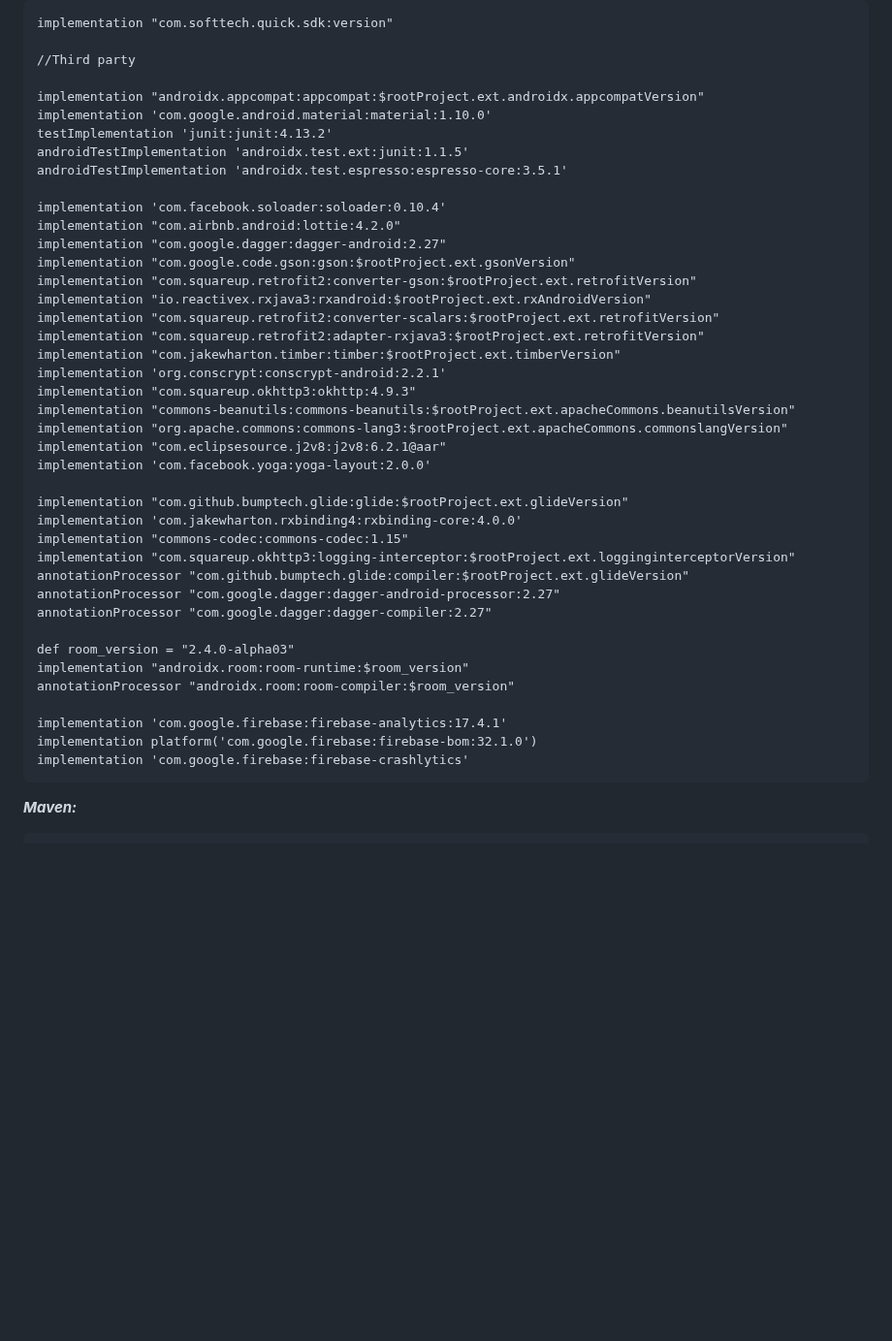
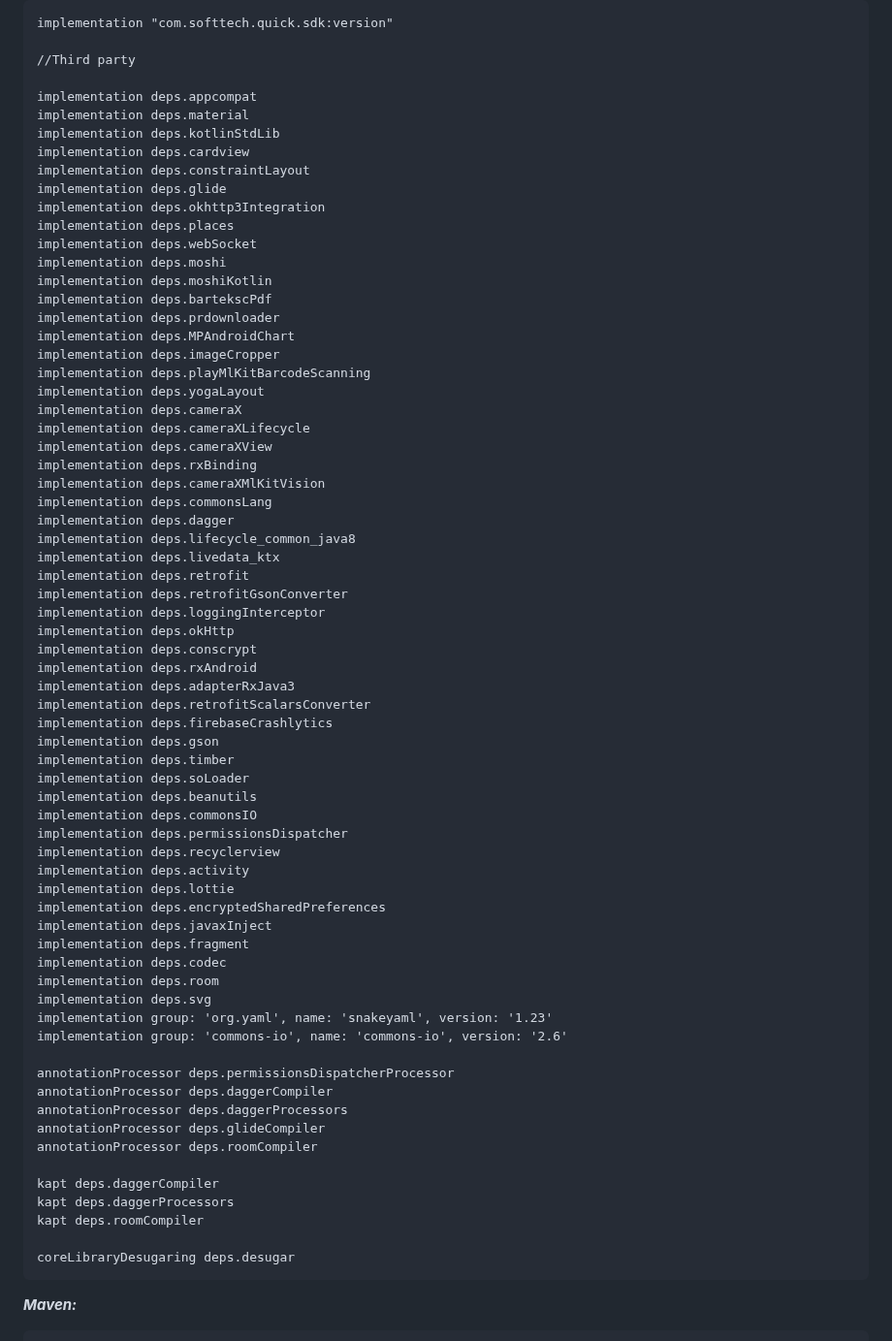
Before and after one commit to STechQ/dist-plateau-mobile-android, a Markdown page: README.md, the part around the change. Shown at 97% size. Rendered like a GitHub page; blank space fills up the shorter version.

Commit message:
Updated third party implementations.

```diff
--- a/README.md
+++ b/README.md
@@ -12,44 +12,70 @@
 
     //Third party
 
-    implementation "androidx.appcompat:appcompat:$rootProject.ext.androidx.appcompatVersion"
-    implementation 'com.google.android.material:material:1.10.0'
-    testImplementation 'junit:junit:4.13.2'
-    androidTestImplementation 'androidx.test.ext:junit:1.1.5'
-    androidTestImplementation 'androidx.test.espresso:espresso-core:3.5.1'
+    implementation deps.appcompat
+    implementation deps.material
+    implementation deps.kotlinStdLib
+    implementation deps.cardview
+    implementation deps.constraintLayout
+    implementation deps.glide
+    implementation deps.okhttp3Integration
+    implementation deps.places
+    implementation deps.webSocket
+    implementation deps.moshi
+    implementation deps.moshiKotlin
+    implementation deps.bartekscPdf
+    implementation deps.prdownloader
+    implementation deps.MPAndroidChart
+    implementation deps.imageCropper
+    implementation deps.playMlKitBarcodeScanning
+    implementation deps.yogaLayout
+    implementation deps.cameraX
+    implementation deps.cameraXLifecycle
+    implementation deps.cameraXView
+    implementation deps.rxBinding
+    implementation deps.cameraXMlKitVision
+    implementation deps.commonsLang
+    implementation deps.dagger
+    implementation deps.lifecycle_common_java8
+    implementation deps.livedata_ktx
+    implementation deps.retrofit
+    implementation deps.retrofitGsonConverter
+    implementation deps.loggingInterceptor
+    implementation deps.okHttp
+    implementation deps.conscrypt
+    implementation deps.rxAndroid
+    implementation deps.adapterRxJava3
+    implementation deps.retrofitScalarsConverter
+    implementation deps.firebaseCrashlytics
+    implementation deps.gson
+    implementation deps.timber
+    implementation deps.soLoader
+    implementation deps.beanutils
+    implementation deps.commonsIO
+    implementation deps.permissionsDispatcher
+    implementation deps.recyclerview
+    implementation deps.activity
+    implementation deps.lottie
+    implementation deps.encryptedSharedPreferences
+    implementation deps.javaxInject
+    implementation deps.fragment
+    implementation deps.codec
+    implementation deps.room
+    implementation deps.svg
+    implementation group: 'org.yaml', name: 'snakeyaml', version: '1.23'
+    implementation group: 'commons-io', name: 'commons-io', version: '2.6'
 
-    implementation 'com.facebook.soloader:soloader:0.10.4'
-    implementation "com.airbnb.android:lottie:4.2.0"
-    implementation "com.google.dagger:dagger-android:2.27"
-    implementation "com.google.code.gson:gson:$rootProject.ext.gsonVersion"
-    implementation "com.squareup.retrofit2:converter-gson:$rootProject.ext.retrofitVersion"
-    implementation "io.reactivex.rxjava3:rxandroid:$rootProject.ext.rxAndroidVersion"
-    implementation "com.squareup.retrofit2:converter-scalars:$rootProject.ext.retrofitVersion"
-    implementation "com.squareup.retrofit2:adapter-rxjava3:$rootProject.ext.retrofitVersion"
-    implementation "com.jakewharton.timber:timber:$rootProject.ext.timberVersion"
-    implementation 'org.conscrypt:conscrypt-android:2.2.1'
-    implementation "com.squareup.okhttp3:okhttp:4.9.3"
-    implementation "commons-beanutils:commons-beanutils:$rootProject.ext.apacheCommons.beanutilsVersion"
-    implementation "org.apache.commons:commons-lang3:$rootProject.ext.apacheCommons.commonslangVersion"
-    implementation "com.eclipsesource.j2v8:j2v8:6.2.1@aar"
-    implementation 'com.facebook.yoga:yoga-layout:2.0.0'
+    annotationProcessor deps.permissionsDispatcherProcessor
+    annotationProcessor deps.daggerCompiler
+    annotationProcessor deps.daggerProcessors
+    annotationProcessor deps.glideCompiler
+    annotationProcessor deps.roomCompiler
 
-    implementation "com.github.bumptech.glide:glide:$rootProject.ext.glideVersion"
-    implementation 'com.jakewharton.rxbinding4:rxbinding-core:4.0.0'
-    implementation "commons-codec:commons-codec:1.15"
-    implementation "com.squareup.okhttp3:logging-interceptor:$rootProject.ext.logginginterceptorVersion"
-    annotationProcessor "com.github.bumptech.glide:compiler:$rootProject.ext.glideVersion"
-    annotationProcessor "com.google.dagger:dagger-android-processor:2.27"
-    annotationProcessor "com.google.dagger:dagger-compiler:2.27"
+    kapt deps.daggerCompiler
+    kapt deps.daggerProcessors
+    kapt deps.roomCompiler
 
-    def room_version = "2.4.0-alpha03"
-    implementation "androidx.room:room-runtime:$room_version"
-    annotationProcessor "androidx.room:room-compiler:$room_version"
-
-    implementation 'com.google.firebase:firebase-analytics:17.4.1'
-    implementation platform('com.google.firebase:firebase-bom:32.1.0')
-    implementation 'com.google.firebase:firebase-crashlytics'
-
+    coreLibraryDesugaring deps.desugar
 
  ***Maven:***
 
```
